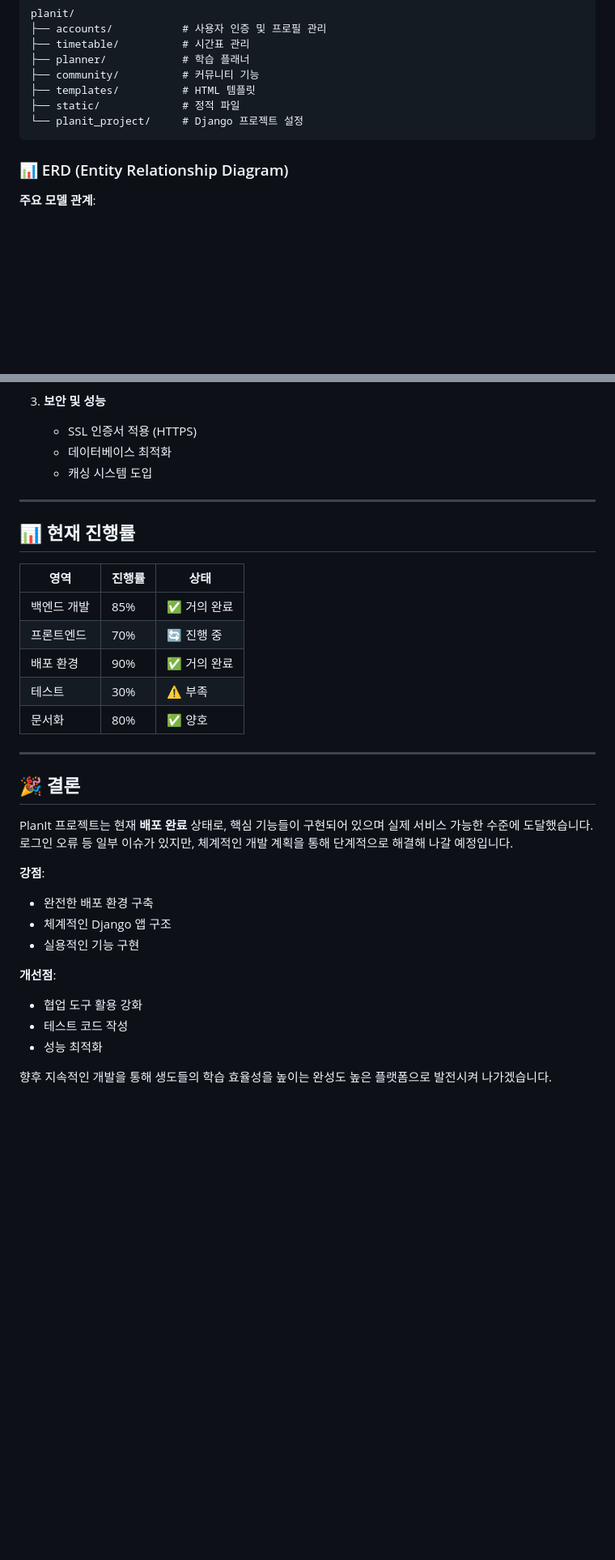
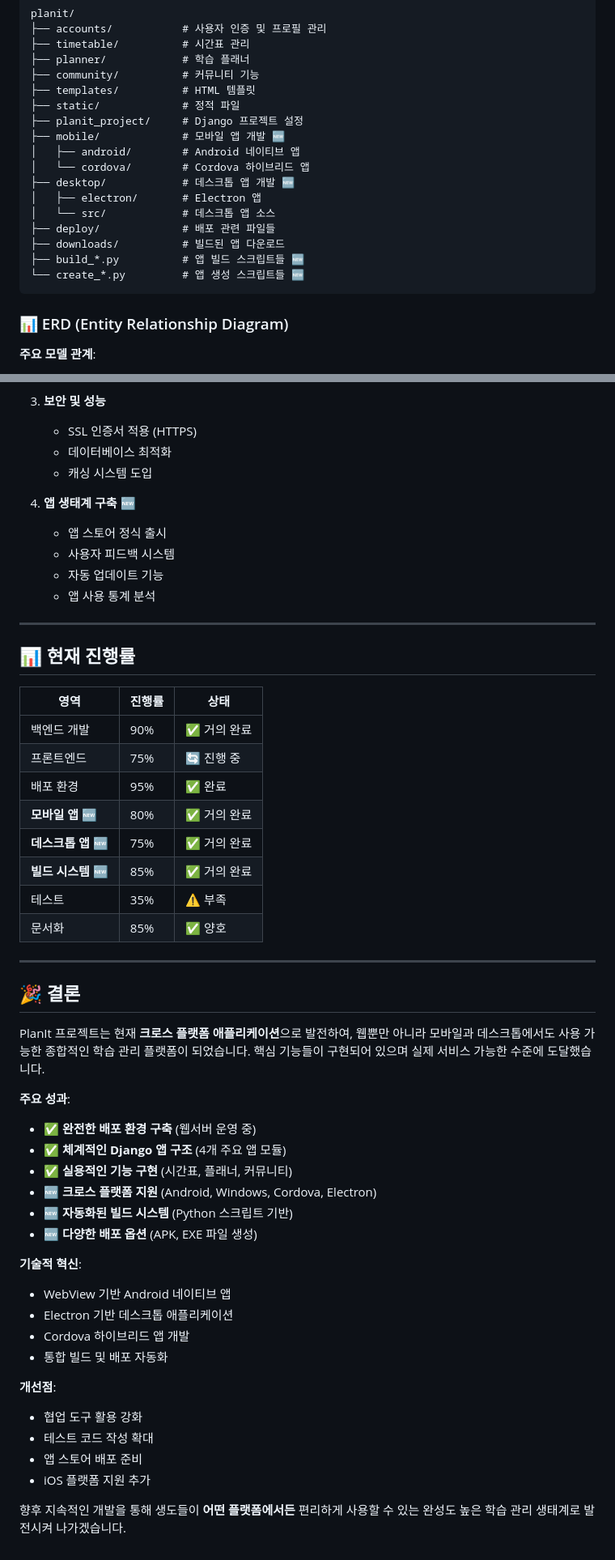
Before and after one commit to whwjdgml0508/planit, a Markdown page: Desktop/planit/중간발표_보고서.md, 2 parts joined by grey strips. Shown at 81% size. Drawn GitHub-style; blank space fills up the shorter version.

Commit message:
Update midterm presentation report with cross-platform development
- Added cross-platform application overview to project description
- Updated project structure with mobile/ and desktop/ directories
- Added cross-platform app development to implemented features
- Enhanced future development plans with mobile app roadmap
- Updated progress tracking table with new development areas
- Emphasized technical innovations in cross-platform development
- Highlighted achievements in Android, Windows, Cordova, and Electron apps

````diff
--- a/Desktop/planit/중간발표_보고서.md
+++ b/Desktop/planit/중간발표_보고서.md
@@ -72,7 +73,17 @@ planit/
 ├── community/          # 커뮤니티 기능
 ├── templates/          # HTML 템플릿
 ├── static/             # 정적 파일
-└── planit_project/     # Django 프로젝트 설정
+├── planit_project/     # Django 프로젝트 설정
+├── mobile/             # 모바일 앱 개발 🆕
+│   ├── android/        # Android 네이티브 앱
+│   └── cordova/        # Cordova 하이브리드 앱
+├── desktop/            # 데스크톱 앱 개발 🆕
+│   ├── electron/       # Electron 앱
+│   └── src/            # 데스크톱 앱 소스
+├── deploy/             # 배포 관련 파일들
+├── downloads/          # 빌드된 앱 다운로드
+├── build_*.py          # 앱 빌드 스크립트들 🆕
+└── create_*.py         # 앱 생성 스크립트들 🆕
 ```
 
 ### 📊 ERD (Entity Relationship Diagram)
@@ -203,32 +231,51 @@ planit/
    - 데이터베이스 최적화
    - 캐싱 시스템 도입
 
+4. **앱 생태계 구축** 🆕
+   - 앱 스토어 정식 출시
+   - 사용자 피드백 시스템
+   - 자동 업데이트 기능
+   - 앱 사용 통계 분석
+
 ---
 
 ## 📊 현재 진행률
 
 | 영역 | 진행률 | 상태 |
 |------|--------|------|
-| 백엔드 개발 | 85% | ✅ 거의 완료 |
-| 프론트엔드 | 70% | 🔄 진행 중 |
-| 배포 환경 | 90% | ✅ 거의 완료 |
-| 테스트 | 30% | ⚠️ 부족 |
-| 문서화 | 80% | ✅ 양호 |
+| 백엔드 개발 | 90% | ✅ 거의 완료 |
+| 프론트엔드 | 75% | 🔄 진행 중 |
+| 배포 환경 | 95% | ✅ 완료 |
+| **모바일 앱** 🆕 | 80% | ✅ 거의 완료 |
+| **데스크톱 앱** 🆕 | 75% | ✅ 거의 완료 |
+| **빌드 시스템** 🆕 | 85% | ✅ 거의 완료 |
+| 테스트 | 35% | ⚠️ 부족 |
+| 문서화 | 85% | ✅ 양호 |
 
 ---
 
 ## 🎉 결론
 
-PlanIt 프로젝트는 현재 **배포 완료** 상태로, 핵심 기능들이 구현되어 있으며 실제 서비스 가능한 수준에 도달했습니다. 로그인 오류 등 일부 이슈가 있지만, 체계적인 개발 계획을 통해 단계적으로 해결해 나갈 예정입니다.
+PlanIt 프로젝트는 현재 **크로스 플랫폼 애플리케이션**으로 발전하여, 웹뿐만 아니라 모바일과 데스크톱에서도 사용 가능한 종합적인 학습 관리 플랫폼이 되었습니다. 핵심 기능들이 구현되어 있으며 실제 서비스 가능한 수준에 도달했습니다.
 
-**강점**:
-- 완전한 배포 환경 구축
-- 체계적인 Django 앱 구조
-- 실용적인 기능 구현
+**주요 성과**:
+- ✅ **완전한 배포 환경 구축** (웹서버 운영 중)
+- ✅ **체계적인 Django 앱 구조** (4개 주요 앱 모듈)
+- ✅ **실용적인 기능 구현** (시간표, 플래너, 커뮤니티)
+- 🆕 **크로스 플랫폼 지원** (Android, Windows, Cordova, Electron)
+- 🆕 **자동화된 빌드 시스템** (Python 스크립트 기반)
+- 🆕 **다양한 배포 옵션** (APK, EXE 파일 생성)
+
+**기술적 혁신**:
+- WebView 기반 Android 네이티브 앱
+- Electron 기반 데스크톱 애플리케이션
+- Cordova 하이브리드 앱 개발
+- 통합 빌드 및 배포 자동화
 
 **개선점**:
 - 협업 도구 활용 강화
-- 테스트 코드 작성
-- 성능 최적화
+- 테스트 코드 작성 확대
+- 앱 스토어 배포 준비
+- iOS 플랫폼 지원 추가
 
-향후 지속적인 개발을 통해 생도들의 학습 효율성을 높이는 완성도 높은 플랫폼으로 발전시켜 나가겠습니다.
+향후 지속적인 개발을 통해 생도들이 **어떤 플랫폼에서든** 편리하게 사용할 수 있는 완성도 높은 학습 관리 생태계로 발전시켜 나가겠습니다.
````
Also changed, not shown: other parts of Desktop/planit/중간발표_보고서.md (+28 -10 lines).
